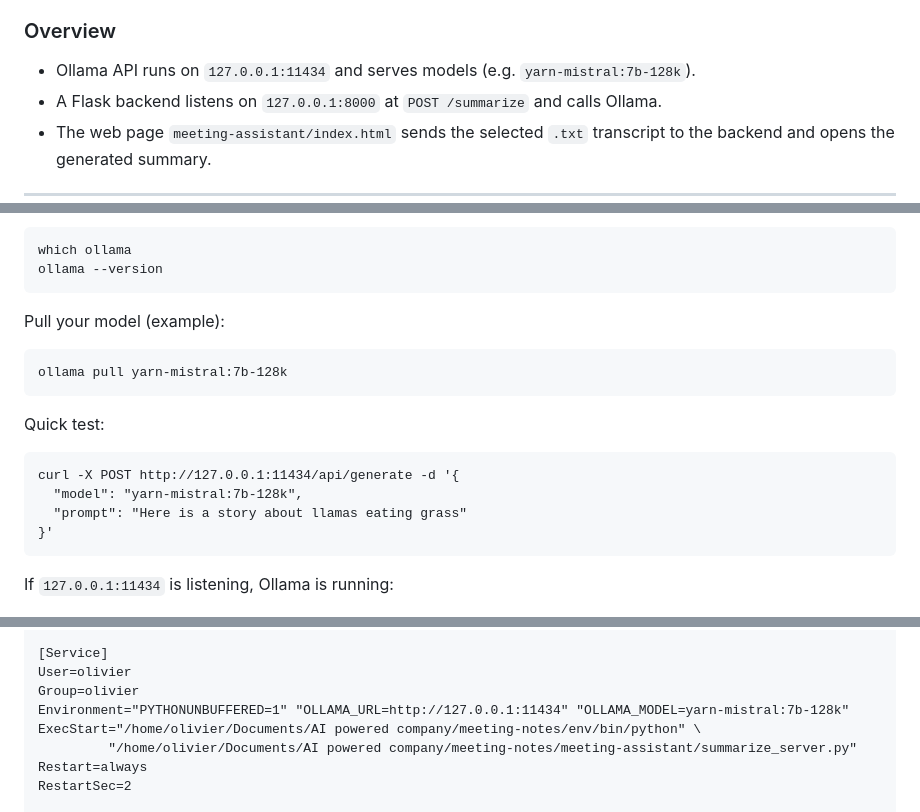
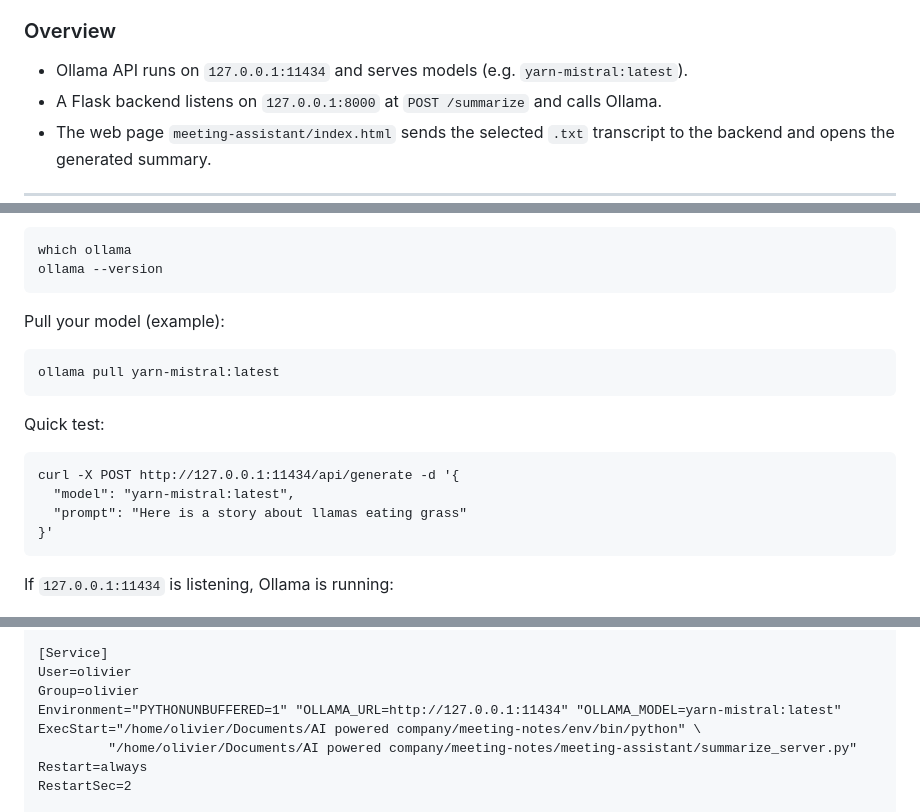
Before and after one commit to AiPoweredCompany/meeting-assistant, a Markdown page: documentation/03_OLLAMA-PI-SETUP.md, 3 parts joined by grey strips. Drawn GitHub-style.

Commit message:
fix issue related to model name

````diff
--- a/documentation/03_OLLAMA-PI-SETUP.md
+++ b/documentation/03_OLLAMA-PI-SETUP.md
@@ -3,7 +3,7 @@
 This guide sets up Ollama to start at boot on your Raspberry Pi and adds a small Python backend that accepts a `.txt` transcript, builds the required prompt, calls Ollama, and returns a summary. The existing `index.html` button “Ouvrir” will upload the file and display the summary in a new tab.
 
 ### Overview
-- Ollama API runs on `127.0.0.1:11434` and serves models (e.g. `yarn-mistral:7b-128k`).
+- Ollama API runs on `127.0.0.1:11434` and serves models (e.g. `yarn-mistral:latest`).
 - A Flask backend listens on `127.0.0.1:8000` at `POST /summarize` and calls Ollama.
 - The web page `meeting-assistant/index.html` sends the selected `.txt` transcript to the backend and opens the generated summary.
 
@@ -94,13 +94,13 @@ ollama --version
 
 Pull your model (example):
 ```
-ollama pull yarn-mistral:7b-128k
+ollama pull yarn-mistral:latest
 ```
 
 Quick test:
 ```
 curl -X POST http://127.0.0.1:11434/api/generate -d '{
-  "model": "yarn-mistral:7b-128k",
+  "model": "yarn-mistral:latest",
   "prompt": "Here is a story about llamas eating grass"
 }'
 ```
@@ -184,7 +184,7 @@ Wants=network-online.target
 [Service]
 User=olivier
 Group=olivier
-Environment="PYTHONUNBUFFERED=1" "OLLAMA_URL=http://127.0.0.1:11434" "OLLAMA_MODEL=yarn-mistral:7b-128k"
+Environment="PYTHONUNBUFFERED=1" "OLLAMA_URL=http://127.0.0.1:11434" "OLLAMA_MODEL=yarn-mistral:latest"
 ExecStart="/home/olivier/Documents/AI powered company/meeting-notes/env/bin/python" \
          "/home/olivier/Documents/AI powered company/meeting-notes/meeting-assistant/summarize_server.py"
 Restart=always
````
Also changed, not shown: other parts of documentation/03_OLLAMA-PI-SETUP.md (+2 -2 lines).
